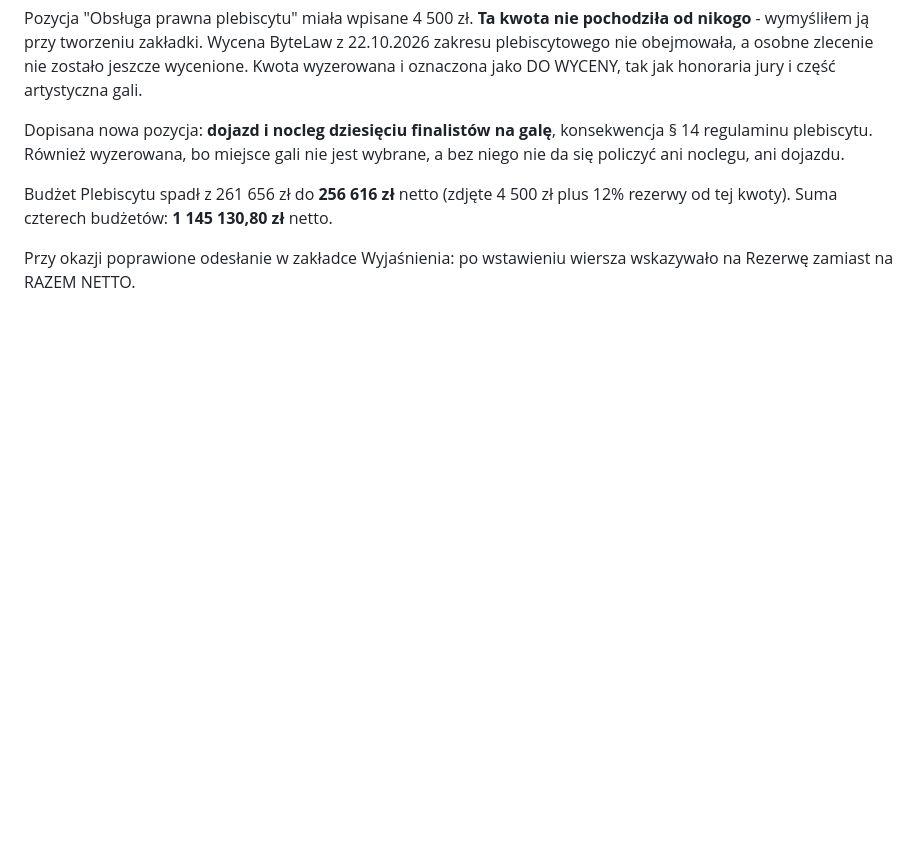
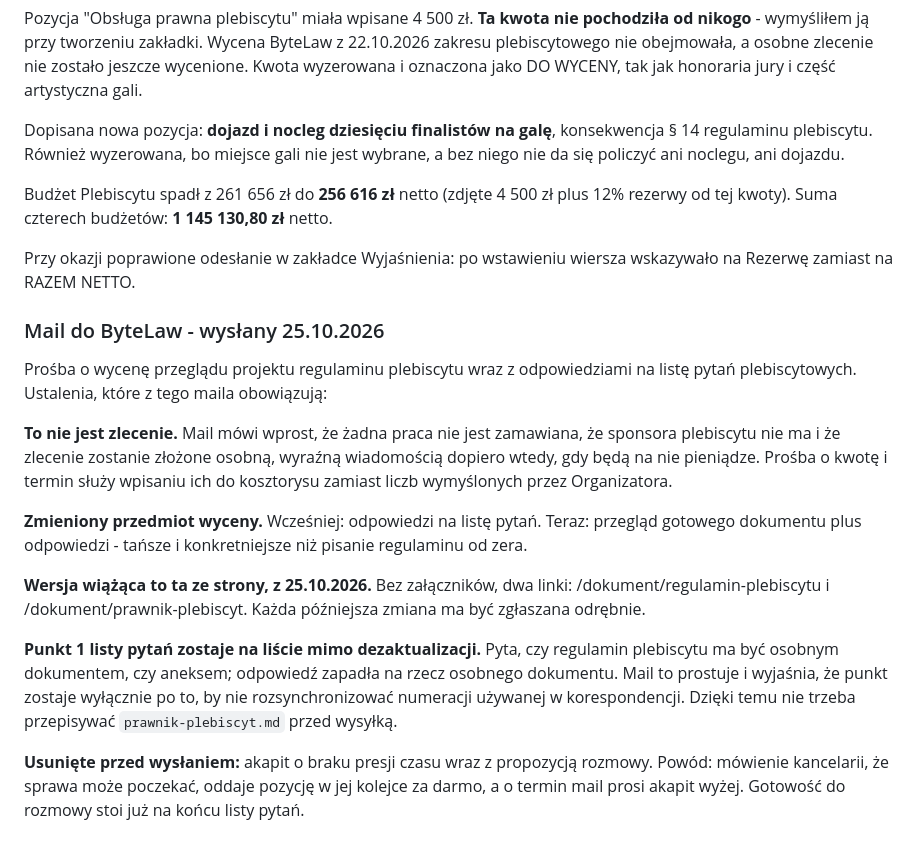
Before and after one commit to kolbinski/konstela, a Markdown page: plebiscyt-ustalenia.md, the part around the change. GitHub-like rendering; blank space fills up the shorter version.

```diff
--- a/plebiscyt-ustalenia.md
+++ b/plebiscyt-ustalenia.md
@@ -405,3 +405,17 @@ Dopisana nowa pozycja: **dojazd i nocleg dziesięciu finalistów na galę**, kon
 Budżet Plebiscytu spadł z 261 656 zł do **256 616 zł** netto (zdjęte 4 500 zł plus 12% rezerwy od tej kwoty). Suma czterech budżetów: **1 145 130,80 zł** netto.
 
 Przy okazji poprawione odesłanie w zakładce Wyjaśnienia: po wstawieniu wiersza wskazywało na Rezerwę zamiast na RAZEM NETTO.
+
+### Mail do ByteLaw - wysłany 25.10.2026
+
+Prośba o wycenę przeglądu projektu regulaminu plebiscytu wraz z odpowiedziami na listę pytań plebiscytowych. Ustalenia, które z tego maila obowiązują:
+
+**To nie jest zlecenie.** Mail mówi wprost, że żadna praca nie jest zamawiana, że sponsora plebiscytu nie ma i że zlecenie zostanie złożone osobną, wyraźną wiadomością dopiero wtedy, gdy będą na nie pieniądze. Prośba o kwotę i termin służy wpisaniu ich do kosztorysu zamiast liczb wymyślonych przez Organizatora.
+
+**Zmieniony przedmiot wyceny.** Wcześniej: odpowiedzi na listę pytań. Teraz: przegląd gotowego dokumentu plus odpowiedzi - tańsze i konkretniejsze niż pisanie regulaminu od zera.
+
+**Wersja wiążąca to ta ze strony, z 25.10.2026.** Bez załączników, dwa linki: /dokument/regulamin-plebiscytu i /dokument/prawnik-plebiscyt. Każda późniejsza zmiana ma być zgłaszana odrębnie.
+
+**Punkt 1 listy pytań zostaje na liście mimo dezaktualizacji.** Pyta, czy regulamin plebiscytu ma być osobnym dokumentem, czy aneksem; odpowiedź zapadła na rzecz osobnego dokumentu. Mail to prostuje i wyjaśnia, że punkt zostaje wyłącznie po to, by nie rozsynchronizować numeracji używanej w korespondencji. Dzięki temu nie trzeba przepisywać `prawnik-plebiscyt.md` przed wysyłką.
+
+**Usunięte przed wysłaniem:** akapit o braku presji czasu wraz z propozycją rozmowy. Powód: mówienie kancelarii, że sprawa może poczekać, oddaje pozycję w jej kolejce za darmo, a o termin mail prosi akapit wyżej. Gotowość do rozmowy stoi już na końcu listy pytań.
```
